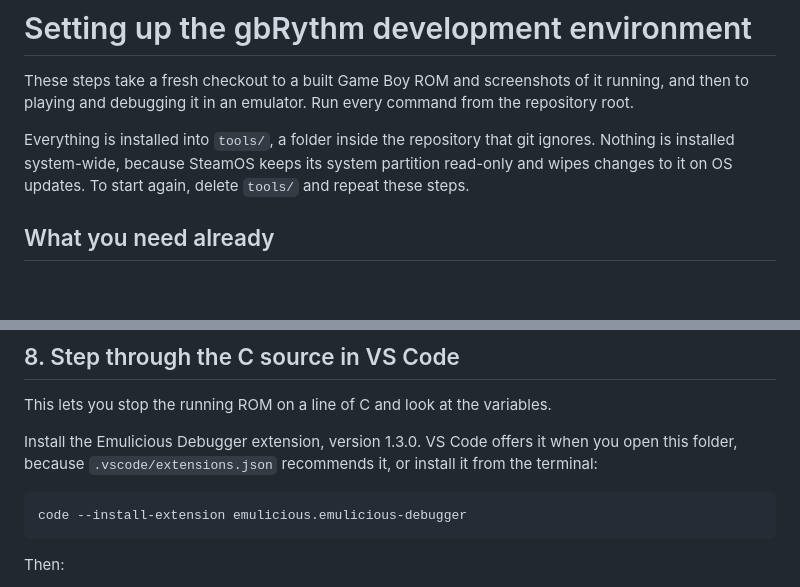
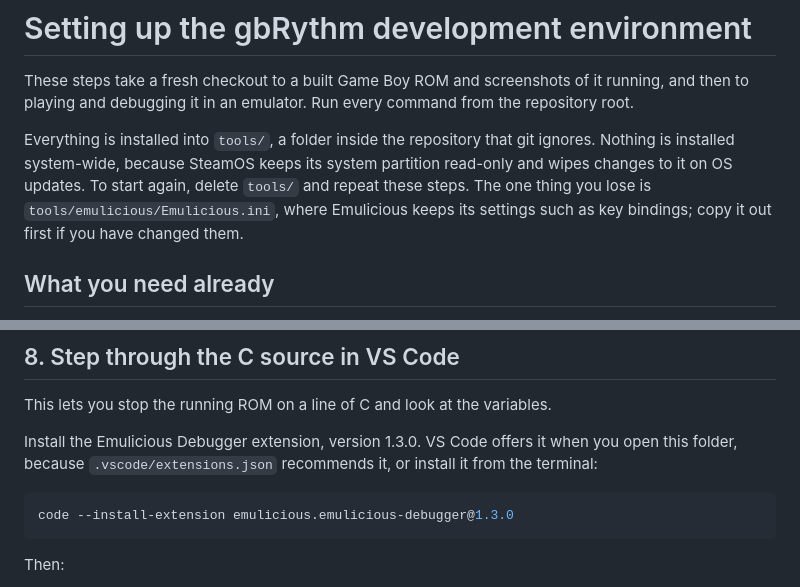
Before and after one commit to youngwt/gbRythm, a Markdown page: docs/setup.md, 2 parts joined by grey strips. Rendered like a GitHub page; blank space fills up the shorter version.

````diff
--- a/docs/setup.md
+++ b/docs/setup.md
@@ -2,7 +2,7 @@
 
 These steps take a fresh checkout to a built Game Boy ROM and screenshots of it running, and then to playing and debugging it in an emulator. Run every command from the repository root.
 
-Everything is installed into `tools/`, a folder inside the repository that git ignores. Nothing is installed system-wide, because SteamOS keeps its system partition read-only and wipes changes to it on OS updates. To start again, delete `tools/` and repeat these steps.
+Everything is installed into `tools/`, a folder inside the repository that git ignores. Nothing is installed system-wide, because SteamOS keeps its system partition read-only and wipes changes to it on OS updates. To start again, delete `tools/` and repeat these steps. The one thing you lose is `tools/emulicious/Emulicious.ini`, where Emulicious keeps its settings such as key bindings; copy it out first if you have changed them.
 
 ## What you need already
 
@@ -159,7 +159,7 @@ This lets you stop the running ROM on a line of C and look at the variables.
 Install the Emulicious Debugger extension, version 1.3.0. VS Code offers it when you open this folder, because `.vscode/extensions.json` recommends it, or install it from the terminal:
 
 ```sh
-code --install-extension emulicious.emulicious-debugger
+code --install-extension emulicious.emulicious-debugger@1.3.0
 ```
 
 Then:
````
Also changed, not shown: README.md (added, +26 -0 lines), 1 other file.
